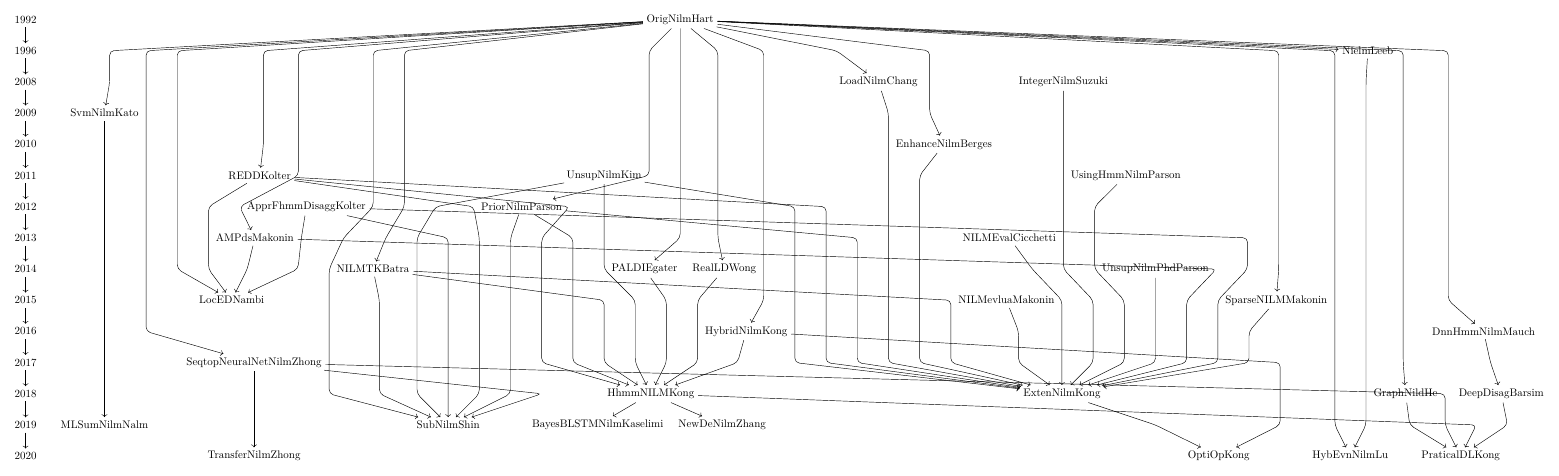
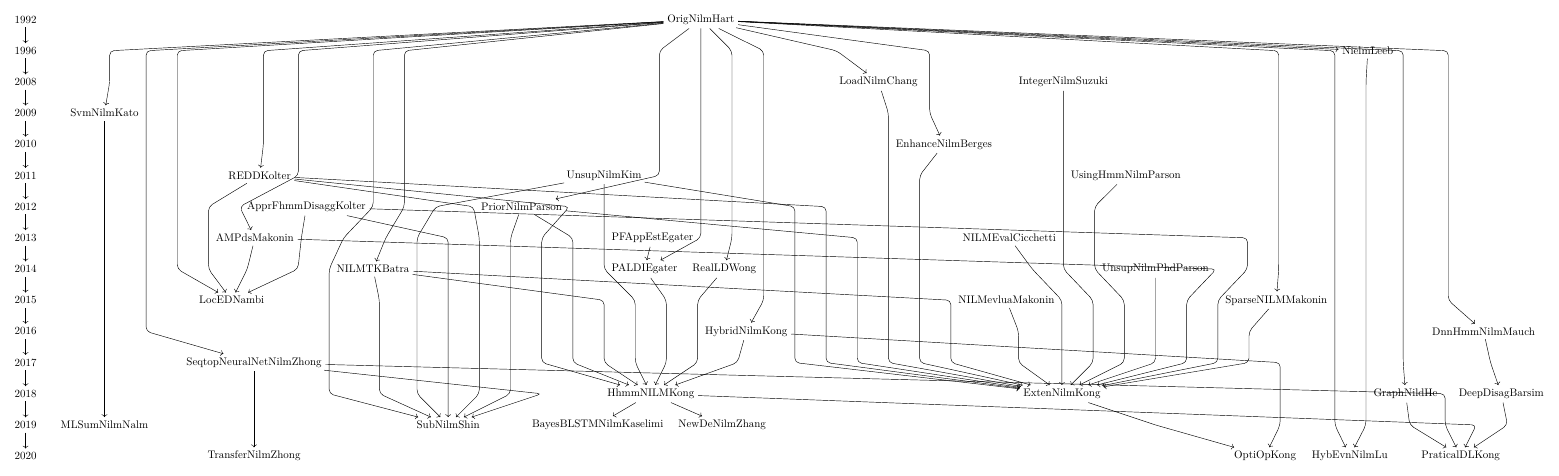
Before and after one commit to oneway3124/nilm-paperRelation-tikz-drawing, a LaTeX figure (NILM-paper-relationship.tex): the whole page. Compiled offline with LuaLaTeX.

Commit message:
2013 pf appliance estimate

```diff
--- a/NILM-paper-relationship.tex
+++ b/NILM-paper-relationship.tex
@@ -25,7 +25,7 @@
 { [same layer] 2010,  EnhanceNilmBerges},
 { [same layer] 2011,  REDDKolter,UnsupNilmKim,UsingHmmNilmParson},
 { [same layer] 2012,  PriorNilmParson,ApprFhmmDisaggKolter},
-{ [same layer] 2013,  AMPdsMakonin,NILMEvalCicchetti},
+{ [same layer] 2013,  AMPdsMakonin,NILMEvalCicchetti,PFAppEstEgater},
 { [same layer] 2014 , NILMTKBatra,PALDIEgater,RealLDWong,UnsupNilmPhdParson},
 { [same layer] 2015 , SparseNILMMakonin,NILMevluaMakonin,LocEDNambi },
 { [same layer] 2016 , DnnHmmNilmMauch,HybridNilmKong},
@@ -38,6 +38,7 @@
   SeqtopNeuralNetNilmZhong->TransferNilmZhong,
   DnnHmmNilmMauch->DeepDisagBarsim,
   {UnsupNilmKim,NILMTKBatra,REDDKolter,PriorNilmParson,PALDIEgater,RealLDWong,HybridNilmKong}->HhmmNILMKong->{BayesBLSTMNilmKaselimi,NewDeNilmZhang},
+  PFAppEstEgater->PALDIEgater,
  {UnsupNilmKim,REDDKolter,PriorNilmParson,LoadNilmChang,EnhanceNilmBerges,NILMTKBatra,NILMevluaMakonin}->ExtenNilmKong,
   {NILMEvalCicchetti,IntegerNilmSuzuki,UsingHmmNilmParson,UnsupNilmPhdParson,AMPdsMakonin,ApprFhmmDisaggKolter,SparseNILMMakonin}->ExtenNilmKong,
   {ExtenNilmKong,HybridNilmKong}->OptiOpKong,
```
Also changed, not shown: NILM-paper-relationship.pdf, NILM-paper-relationship.tex (1 more changed lines), 2 other files.
